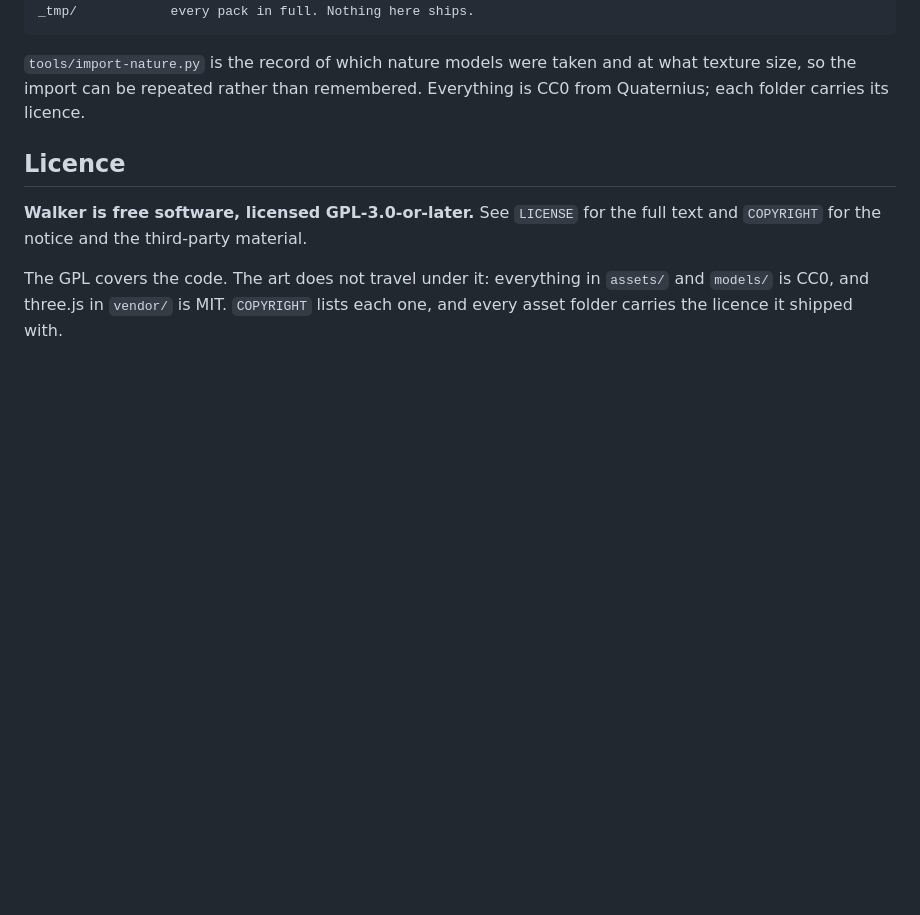
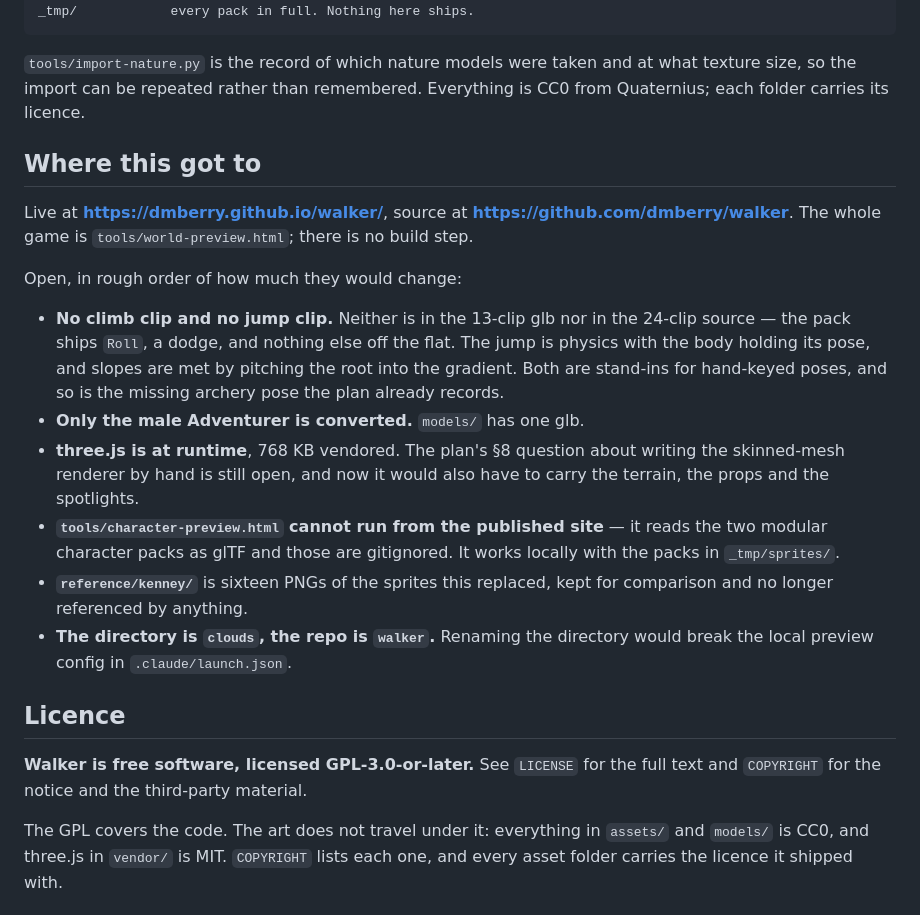
Before and after one commit to dmberry/walker, a Markdown page: README.md, the part around the change. GitHub-like rendering; blank space fills up the shorter version.

Commit message:
Leave a note about where this got to and what is still open

```diff
--- a/README.md
+++ b/README.md
@@ -240,6 +240,31 @@ _tmp/            every pack in full. Nothing here ships.
 what texture size, so the import can be repeated rather than remembered.
 Everything is CC0 from Quaternius; each folder carries its licence.
 
+## Where this got to
+
+Live at **https://dmberry.github.io/walker/**, source at
+**https://github.com/dmberry/walker**. The whole game is
+`tools/world-preview.html`; there is no build step.
+
+Open, in rough order of how much they would change:
+
+- **No climb clip and no jump clip.** Neither is in the 13-clip glb nor in the
+  24-clip source — the pack ships `Roll`, a dodge, and nothing else off the
+  flat. The jump is physics with the body holding its pose, and slopes are met
+  by pitching the root into the gradient. Both are stand-ins for hand-keyed
+  poses, and so is the missing archery pose the plan already records.
+- **Only the male Adventurer is converted.** `models/` has one glb.
+- **three.js is at runtime**, 768 KB vendored. The plan's §8 question about
+  writing the skinned-mesh renderer by hand is still open, and now it would also
+  have to carry the terrain, the props and the spotlights.
+- **`tools/character-preview.html` cannot run from the published site** — it
+  reads the two modular character packs as glTF and those are gitignored. It
+  works locally with the packs in `_tmp/sprites/`.
+- **`reference/kenney/`** is sixteen PNGs of the sprites this replaced, kept for
+  comparison and no longer referenced by anything.
+- **The directory is `clouds`, the repo is `walker`.** Renaming the directory
+  would break the local preview config in `.claude/launch.json`.
+
 ## Licence
 
 **Walker is free software, licensed GPL-3.0-or-later.** See `LICENSE` for the
```
